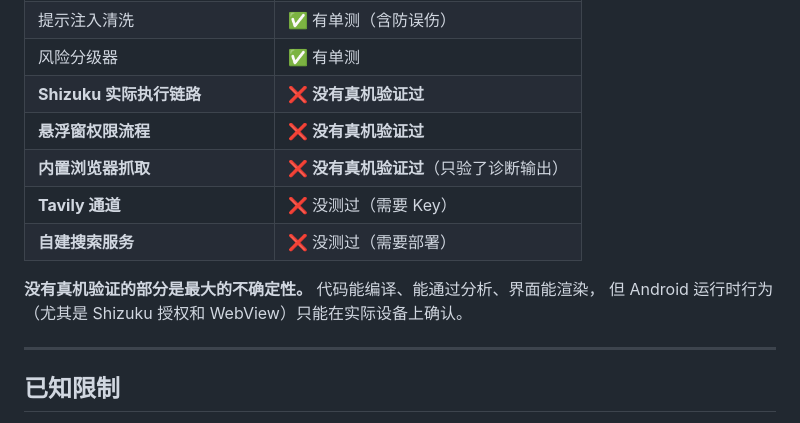
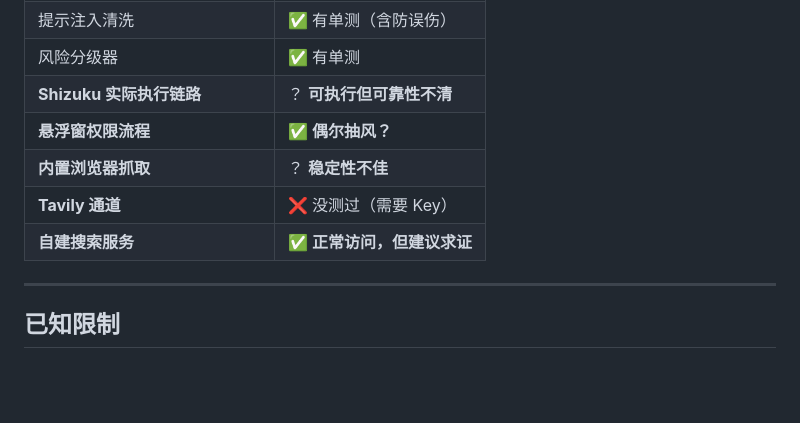
Before and after one commit to hwanloong/PrivTasker, a Markdown page: README.md, the part around the change. Drawn GitHub-style; blank space fills up the shorter version.

```diff
--- a/README.md
+++ b/README.md
@@ -438,14 +438,12 @@ flutter test test/markdown_preview_test.dart --update-goldens  # Markdown + 公
 | 服务端搜索结果判定 | ✅ 有单测 |
 | 提示注入清洗 | ✅ 有单测（含防误伤） |
 | 风险分级器 | ✅ 有单测 |
-| **Shizuku 实际执行链路** | ❌ **没有真机验证过** |
-| **悬浮窗权限流程** | ❌ **没有真机验证过** |
-| **内置浏览器抓取** | ❌ **没有真机验证过**（只验了诊断输出） |
+| **Shizuku 实际执行链路** | ？ **可执行但可靠性不清** |
+| **悬浮窗权限流程** | ✅ **偶尔抽风？** |
+| **内置浏览器抓取** | ？ **稳定性不佳** |
 | **Tavily 通道** | ❌ 没测过（需要 Key） |
-| **自建搜索服务** | ❌ 没测过（需要部署） |
+| **自建搜索服务** | ✅ **正常访问，但建议求证** |
 
-**没有真机验证的部分是最大的不确定性。** 代码能编译、能通过分析、界面能渲染，
-但 Android 运行时行为（尤其是 Shizuku 授权和 WebView）只能在实际设备上确认。
 
 ---
 
```
